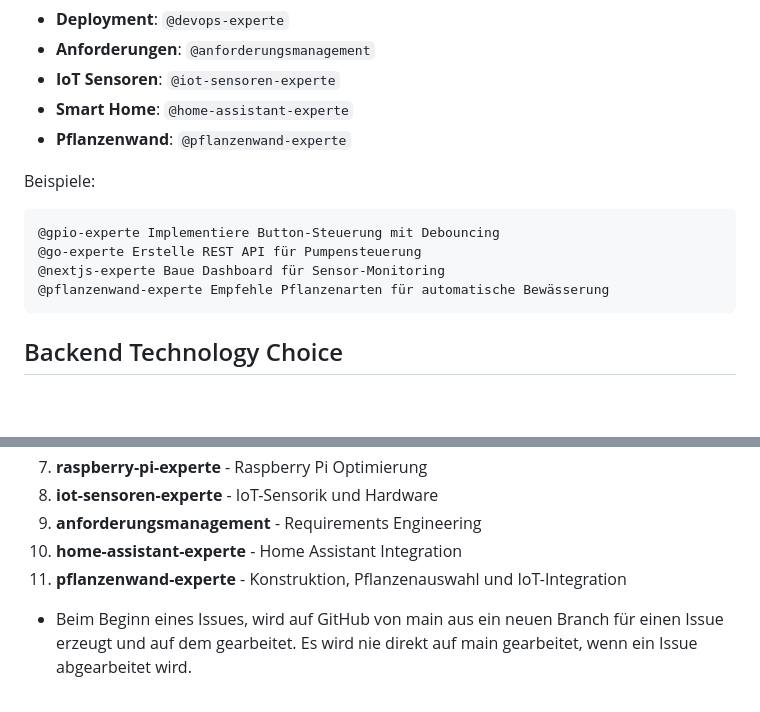
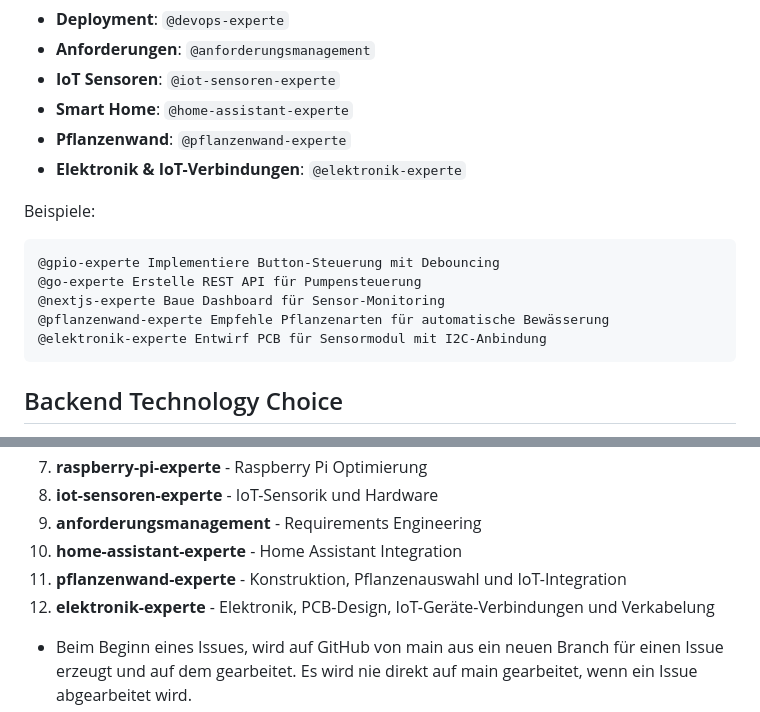
Before and after one commit to andrekirst/plantwall, a Markdown page: CLAUDE.md, 2 parts joined by grey strips. Drawn GitHub-style; blank space fills up the shorter version.

````diff
--- a/CLAUDE.md
+++ b/CLAUDE.md
@@ -21,6 +21,7 @@ Plant wall control system with dual architecture:
 - **IoT Sensoren**: `@iot-sensoren-experte`
 - **Smart Home**: `@home-assistant-experte`
 - **Pflanzenwand**: `@pflanzenwand-experte`
+- **Elektronik & IoT-Verbindungen**: `@elektronik-experte`
 
 Beispiele:
 ```
@@ -28,6 +29,7 @@ Beispiele:
 @go-experte Erstelle REST API für Pumpensteuerung
 @nextjs-experte Baue Dashboard für Sensor-Monitoring
 @pflanzenwand-experte Empfehle Pflanzenarten für automatische Bewässerung
+@elektronik-experte Entwirf PCB für Sensormodul mit I2C-Anbindung
 ```
 
 ## Backend Technology Choice
@@ -183,6 +185,7 @@ Verwende spezialisierte Sub-Agenten für spezifische Aufgaben:
 9. **anforderungsmanagement** - Requirements Engineering
 10. **home-assistant-experte** - Home Assistant Integration
 11. **pflanzenwand-experte** - Konstruktion, Pflanzenauswahl und IoT-Integration
+12. **elektronik-experte** - Elektronik, PCB-Design, IoT-Geräte-Verbindungen und Verkabelung
 
 - Beim Beginn eines Issues, wird auf GitHub von main aus ein neuen Branch für einen Issue erzeugt und auf dem gearbeitet. Es wird nie direkt auf main gearbeitet, wenn ein Issue abgearbeitet wird.
 - Wenn du einen Issue bearbeitest, committe sinnvoll und regelmäig, damit keine Arbeit verloren geht
````
Also changed, not shown: .claude/agents/elektronik-experte.md (added, +438 -0 lines).
